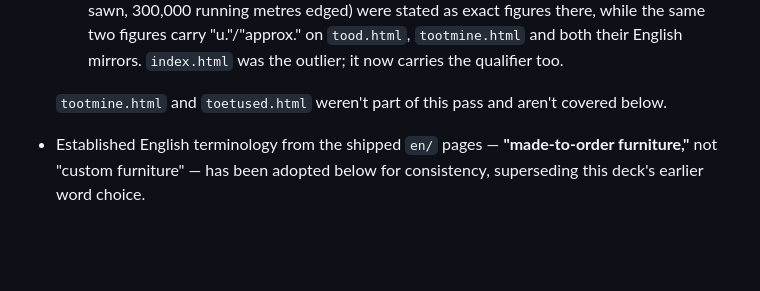
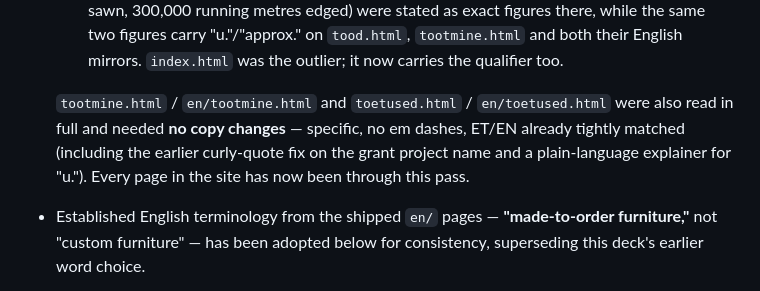
Before and after one commit to rihhardrekkaro-a11y/halver-mockup, a Markdown page: COPY-EN-ET.md, the part around the change. GitHub-like rendering; blank space fills up the shorter version.

Commit message:
Review tootmine.html and toetused.html, complete the site-wide copy pass
Read both pages and their English mirrors in full. Both needed no copy
changes: specific, no em dashes, ET/EN already tightly matched. Update
COPY-EN-ET.md to record this, completing the copy pass across every page
in the site.

Co-Authored-By: Claude Sonnet 5 <noreply@anthropic.com>

```diff
--- a/COPY-EN-ET.md
+++ b/COPY-EN-ET.md
@@ -38,8 +38,11 @@ language switcher in the nav. That changes what this file is for:
     `tood.html`, `tootmine.html` and both their English mirrors. `index.html`
     was the outlier; it now carries the qualifier too.
 
-  `tootmine.html` and `toetused.html` weren't part of this pass and aren't
-  covered below.
+  `tootmine.html` / `en/tootmine.html` and `toetused.html` / `en/toetused.html`
+  were also read in full and needed **no copy changes** — specific, no em
+  dashes, ET/EN already tightly matched (including the earlier curly-quote fix
+  on the grant project name and a plain-language explainer for "u."). Every
+  page in the site has now been through this pass.
 - Established English terminology from the shipped `en/` pages —
   **"made-to-order furniture,"** not "custom furniture" — has been adopted
   below for consistency, superseding this deck's earlier word choice.
```
